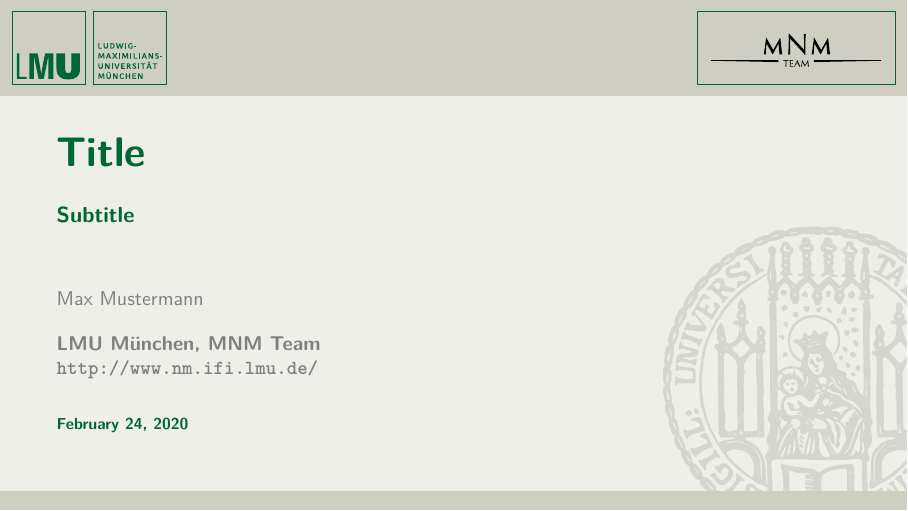
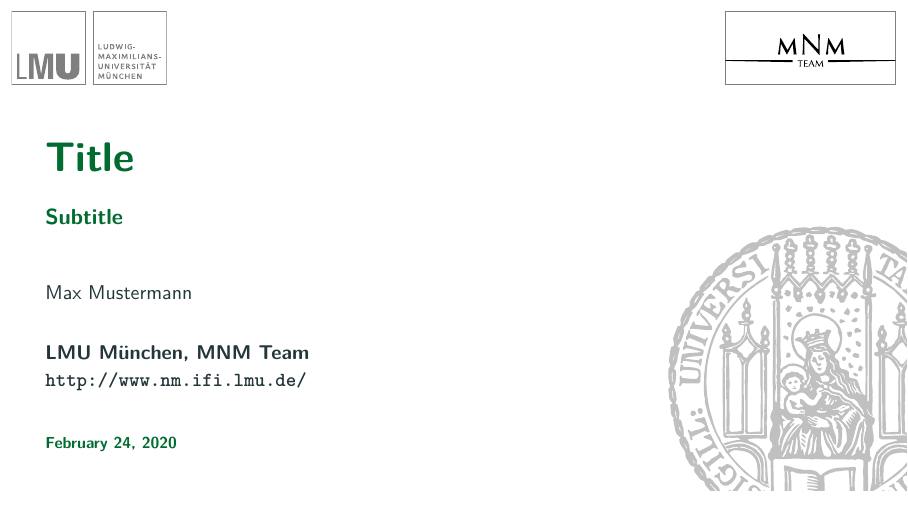
Before and after one commit to mnm-team/latex-beamer, LaTeX slides (lmu-example.tex, which reads style/beamercolorthemelmu.sty, style/beamerinnerthemelmu.sty, style/beamerouterthemelmu.sty): page 1 of 44. Compiled offline with XeLaTeX.

Commit message:
use new LMU theme

```diff
--- a/lmu-example.tex
+++ b/lmu-example.tex
@@ -25,14 +25,14 @@
 
 \lstdefinestyle{highlight}{
     keywordstyle=\color{red},
-    commentstyle=\color{lmu@hyperlink}
+    commentstyle=\color{lmu@darkgray}
 }
 
 \lstdefinestyle{basetex}{
     language={[LaTeX]Tex},
     basicstyle=\color{black!40},
     keywordstyle=\color{red!40},
-    commentstyle=\color{lmu@hyperlink!40},
+    commentstyle=\color{lmu@darkgray!40},
     moredelim=**[il][\only<+>{\color{black}\lstset{style=highlight}}]{@}
 }
 
--- a/style/beamercolorthemelmu.sty
+++ b/style/beamercolorthemelmu.sty
@@ -4,43 +4,70 @@
 
 % LMU Corporate Design Manual
 \definecolor{lmu@green}{RGB}{0,148,64}
-\definecolor{lmu@darkgray}{RGB}{127,127,127}
-\definecolor{lmu@lightgray}{RGB}{192,192,192}
+%\definecolor{lmu@darkgray}{RGB}{127,127,127}
+%\definecolor{lmu@darkgray}{RGB}{96,96,96}
+\definecolor{lmu@darkgray}{HTML}{23373b}
+\definecolor{lmu@lightgray}{RGB}{127,127,127}
 
 % Webstyleguide
-\definecolor{lmu@background}{RGB}{239,239,233}
-\definecolor{lmu@background1}{RGB}{206,206,194}
+%\definecolor{lmu@background}{RGB}{239,239,233}
+%\definecolor{lmu@background1}{RGB}{206,206,194}
+\definecolor{lmu@background}{RGB}{255,255,255}
+\definecolor{lmu@background1}{RGB}{255,255,255}
+
 \definecolor{lmu@background2}{RGB}{220,220,211}
-\definecolor{lmu@hyperlink}{RGB}{0,102,51}
+\definecolor{lmu@normaltext}{RGB}{0,108,48}
 \definecolor{lmu@visitedhyperlink}{RGB}{102,136,102}
 \definecolor{lmu@line1}{RGB}{178,177,172}
 \definecolor{lmu@line2}{RGB}{175,175,175}
 
 %%%%%%%%%%%%%%%%%%%%%%%%%%%%%% Color Definitions %%%%%%%%%%%%%%%%%%%%%%%%%%%%%%%
 
-\setbeamercolor*{structure}{fg=lmu@hyperlink}
-\setbeamercolor*{normal text}{fg=lmu@hyperlink,bg=lmu@background}
+\setbeamercolor{normal text}{%
+	fg=lmu@normaltext,
+	bg=lmu@background
+}
+
+\usebeamercolor[fg]{normal text}
+
+\setbeamercolor{palette primary}{%
+	use=normal text,
+	fg=normal text.bg,
+	bg=normal text.fg
+}
+
+\setbeamercolor*{structure}{fg=lmu@normaltext}
 \setbeamercolor*{alerted text}{fg=red!75!black}
 \setbeamercolor*{author}{fg=lmu@darkgray}
-\setbeamercolor*{author in head/foot}{bg=lmu@background1,fg=lmu@darkgray}
+\setbeamercolor*{author in head/foot}{bg=lmu@background1,fg=lmu@lightgray}
 \setbeamercolor*{institute}{fg=lmu@darkgray}
 \setbeamercolor*{title}{}
 \setbeamercolor*{subtitle}{}
-\setbeamercolor*{section in head/foot}{}
+\setbeamercolor{section in head/foot}{fg=lmu@lightgray}
 
 %%%%%%%%%%%%%%%%%%%%%%%%%%%%%%%%%%%% Blocks %%%%%%%%%%%%%%%%%%%%%%%%%%%%%%%%%%%%
 
-\setbeamercolor*{block title}{fg=structure.fg,bg=lmu@lightgray}
-\setbeamercolor*{block body}{bg=white}
+%\setbeamercolor*{block title}{fg=structure.fg,bg=lmu@lightgray}
+%\setbeamercolor*{block body}{bg=white}
+%
+%\setbeamercolor*{block title example}{fg=lmu@normaltext,bg=lmu@normaltext!50!white}
+%\setbeamercolor*{block body example}{fg=lmu@normaltext,bg=white}
+%
+%\setbeamercolor*{block title alerted}{fg=red!75!black,bg=red!50!white}
+%\setbeamercolor*{block body alerted}{bg=white}
 
-\setbeamercolor*{block title example}{fg=lmu@hyperlink,bg=lmu@hyperlink!50!white}
-\setbeamercolor*{block body example}{fg=lmu@hyperlink,bg=white}
-
-\setbeamercolor*{block title alerted}{fg=red!75!black,bg=red!50!white}
-\setbeamercolor*{block body alerted}{bg=white}
+\setbeamercolor{block title}{%
+	use=normal text,
+	fg=normal text.fg,
+	bg=normal text.bg!80!fg
+}
+\setbeamercolor{block body}{
+	use={block title, normal text},
+	bg=block title.bg!50!normal text.bg
+}
 
 %%%%%%%%%%%%%%%%%%%%%%%%%%%%%%%%%%%%% Math %%%%%%%%%%%%%%%%%%%%%%%%%%%%%%%%%%%%%
 
-\setbeamercolor*{math text}{fg=black}
+\setbeamercolor{math text}{fg=lmu@darkgray}
 
 \mode<all>
--- a/style/beamerinnerthemelmu.sty
+++ b/style/beamerinnerthemelmu.sty
@@ -16,25 +16,27 @@
 %%%%%%%%%%%%%%%%%%%%%%%%%%%%%%%%%% Background %%%%%%%%%%%%%%%%%%%%%%%%%%%%%%%%%%
 
 \setbeamertemplate{background}{
-	\begin{tikzpicture}
+    \begin{tikzpicture}[line width=0.1mm]
 		\useasboundingbox (0,0) rectangle (\the\paperwidth,\the\paperheight);
 		\fill[color=lmu@background1] (0,\the\paperheight-17mm) rectangle (\the\paperwidth,\the\paperheight);
-		%\fill[color=lmu@background]  (0,5mm) rectangle (\the\paperwidth,\the\paperheight-17mm);
-		\node[anchor=south west,inner sep=0] at (2mm,\the\paperheight-15mm) { \includegraphics[height=13mm]{logo.pdf} };
+		\node[anchor=south west,inner sep=0] at (2mm,\the\paperheight-15mm) {
+            \includegraphics[height=13mm]{lmulogo.pdf} };
 		\ifnum\thepage>1\relax%
             % rectangle for title
-			\draw[color=lmu@hyperlink] (31.2mm,\the\paperheight-15mm)
-            rectangle (\the\paperwidth-50mm,\the\paperheight-2mm);
-			\node[anchor=south east,inner sep=0,draw,color=lmu@hyperlink] at
+			\draw[color=lmu@lightgray] (31.2mm,\the\paperheight-15mm)
+            rectangle (\the\paperwidth-40mm,\the\paperheight-2mm);
+			\node[anchor=south east,inner sep=0,draw,color=lmu@lightgray,
+            minimum width=0.25\textwidth, align=left] at
 			(\the\paperwidth-2mm,\the\paperheight-15mm) {
-				%\hspace{10mm}%
-                \includegraphics{mnmLogoNeu.pdf}%
-				\hspace{2mm}%
-                \includegraphics[trim={0 12mm 24mm 12mm}, clip, height=13mm]{siegel.pdf}};
+                \includegraphics[width=0.2\textwidth, height=13mm]{mnmLogoNeu.pdf}%
+            };
+            \node[anchor=south east,inner sep=0] at
+			(\the\paperwidth-2mm,\the\paperheight-20mm) {
+                \includegraphics[height=13mm]{siegel.pdf}%
+            };
 		\else%
-			\node[minimum width=35mm,anchor=south east,inner sep=0,draw,color=lmu@hyperlink] at
+			\node[anchor=south east,inner sep=0,draw,color=lmu@lightgray] at
 			(\the\paperwidth-2mm,\the\paperheight-15mm) {
-				%\hspace{10mm}%
                 \includegraphics{mnmLogoNeu.pdf}%
             };
 			\node[anchor=south east,inner sep=0] at (\the\paperwidth+12mm,-5mm) { \includegraphics[height=55mm]{siegel.pdf} };
@@ -45,28 +47,28 @@
 %%%%%%%%%%%%%%%%%%%%%%%%%%%%%% Title & Part Pages %%%%%%%%%%%%%%%%%%%%%%%%%%%%%%
 
 \defbeamertemplate*{title page}{lmu}[1][]{
-	\vskip5mm%
-	\begin{beamercolorbox}[wd=\paperwidth,leftskip=10mm,#1]{title}
+	\vspace*{2em}%
+	\begin{beamercolorbox}[wd=0.9\paperwidth,#1]{title}
 		\usebeamerfont{title}\inserttitle\par%
 	\end{beamercolorbox}%
-	\vskip5mm%
-	\begin{beamercolorbox}[wd=\paperwidth,leftskip=10mm,#1]{subtitle}
+    \ifx\insertsubtitle\@empty\else
+	\vspace*{1em}%
+	\begin{beamercolorbox}[wd=0.9\paperwidth,#1]{subtitle}
 		\usebeamerfont{subtitle}\insertsubtitle\par%
 	\end{beamercolorbox}
-	\vskip10mm%
-    % for multiple authors set leftskip to 8
-	\begin{beamercolorbox}[wd=\paperwidth,leftskip=10mm,#1]{author}
+    \fi
+    \ifx\insertsubtitle\@empty\vspace*{3em}\else\vspace*{2em}\fi%
+	\begin{beamercolorbox}[wd=0.9\paperwidth,#1]{author}
 		\usebeamerfont{author}\insertauthor\par%
 	\end{beamercolorbox}
-	\vskip5mm%
-	\begin{beamercolorbox}[wd=\paperwidth,leftskip=10mm]{institute}
+	\vspace*{2em}%
+	\begin{beamercolorbox}[wd=0.9\paperwidth]{institute}
 		\usebeamerfont{institute}\insertinstitute\par%
 	\end{beamercolorbox}
-	\vskip5mm%
-	\begin{beamercolorbox}[wd=\paperwidth,leftskip=10mm]{date}
+	\vfill%
+	\begin{beamercolorbox}[wd=0.9\paperwidth]{date}
 		\usebeamerfont{date}\insertdate\par
 	\end{beamercolorbox}
-	\vfill%
 }
 
 %%%%%%%%%%%%%%%%%%%%%%%%%%%%%% Table Of Contents %%%%%%%%%%%%%%%%%%%%%%%%%%%%%%%
@@ -90,19 +92,80 @@
 
 %%%%%%%%%%%%%%%%%%%%%%% Itemize & Enumerate Environments %%%%%%%%%%%%%%%%%%%%%%%
 
-\setbeamertemplate{itemize items}[circle]
+\setbeamertemplate{itemize items}{\textbullet}
 
 %%%%%%%%%%%%%%%%%%%%%%%%%%% Description Environment %%%%%%%%%%%%%%%%%%%%%%%%%%%%
 
 %%%%%%%%%%%%%%%%%%%%%%%%%%%%%% Block Environment %%%%%%%%%%%%%%%%%%%%%%%%%%%%%%%
 
-\setbeamertemplate{blocks}[default]
+\def\inserttotalframenumber{100}
+\newlength{\lmu@blocksep}
+\newlength{\lmu@blockadjust}
+\setlength{\lmu@blocksep}{0.75ex}
+\setlength{\lmu@blockadjust}{0.25ex}
+\providecommand{\lmu@strut}{%
+  \vphantom{ABCDEFGHIJKLMNOPQRSTUVWXYZabcdefghijklmnopqrstuvwxyz()}%
+}
+\newcommand{\lmu@block}[1]{
+  \par\vskip\medskipamount%
+  \setlength{\parskip}{0pt}
+  \ifbeamercolorempty[bg]{block title#1}{%
+    \begin{beamercolorbox}[rightskip=0pt plus 4em]{block title#1}}{%
+  \ifbeamercolorempty[bg]{block title}{%
+    \begin{beamercolorbox}[rightskip=0pt plus 4em]{block title#1}%
+  }%
+  {%
+    \begin{beamercolorbox}[
+      sep=\dimexpr\lmu@blocksep-\lmu@blockadjust\relax,
+      leftskip=\lmu@blockadjust,
+      rightskip=\dimexpr\lmu@blockadjust plus 4em\relax
+    ]{block title#1}%
+  }}%
+      \usebeamerfont*{block title#1}%
+      \lmu@strut%
+      \insertblocktitle%
+      \lmu@strut%
+  \end{beamercolorbox}%
+  \nointerlineskip%
+  \ifbeamercolorempty[bg]{block body#1}{%
+    \begin{beamercolorbox}[vmode]{block body#1}}{
+  \ifbeamercolorempty[bg]{block body}{%
+    \begin{beamercolorbox}[vmode]{block body#1}%
+  }{%
+    \begin{beamercolorbox}[sep=\lmu@blocksep, vmode]{block body#1}%
+    \vspace{-\lmu@parskip}
+  }}%
+      \usebeamerfont{block body#1}%
+      \setlength{\parskip}{\lmu@parskip}%
+}
+\setbeamertemplate{block begin}{\lmu@block{}}
+\setbeamertemplate{block alerted begin}{\lmu@block{ alerted}}
+\setbeamertemplate{block example begin}{\lmu@block{ example}}
+\setbeamertemplate{block end}{\end{beamercolorbox}\vspace*{0.2ex}}
+\setbeamertemplate{block alerted end}{\end{beamercolorbox}\vspace*{0.2ex}}
+\setbeamertemplate{block example end}{\end{beamercolorbox}\vspace*{0.2ex}}
+
+\newlength{\lmu@parskip}
+\setlength{\lmu@parskip}{0.5em}
+\setlength{\parskip}{\lmu@parskip}
+\linespread{1.15}
+
+%\setbeamertemplate{blocks}[default]
 
 %%%%%%%%%%%%%%%%%%%%%%%%% Theorem & Proof Environment %%%%%%%%%%%%%%%%%%%%%%%%%%
+
+\setbeamertemplate{caption label separator}{: }
+\setbeamertemplate{caption}[numbered]
 
 %%%%%%%%%%%%%%%%%%%%%%%%%%%%%%% Figures & Tables %%%%%%%%%%%%%%%%%%%%%%%%%%%%%%%
 
 %%%%%%%%%%%%%%%%%%%%%%%%%%%%%%%%%% Footnotes %%%%%%%%%%%%%%%%%%%%%%%%%%%%%%%%%%%
+\setbeamertemplate{footnote}{%
+  \parindent 0em\noindent%
+  \raggedright
+  \usebeamercolor{footnote}\hbox to
+  0.8em{\hfil\insertfootnotemark}\insertfootnotetext\vspace*{1em}\par%
+}
 
 %%%%%%%%%%%%%%%%%%%%%%%%%%%%% Bibliography Entries %%%%%%%%%%%%%%%%%%%%%%%%%%%%%
 
--- a/style/beamerouterthemelmu.sty
+++ b/style/beamerouterthemelmu.sty
@@ -4,18 +4,15 @@
 
 \defbeamertemplate*{headline}{lmu theme}{
     %\leavemode%
-    \begin{beamercolorbox}[wd=\paperwidth,ht=17mm,sep=1.5mm,%
+    \begin{beamercolorbox}[wd=\paperwidth,ht=17mm,sep=3mm,%
         %leftskip=26mm
-        leftskip=31.5mm,
+        leftskip=30mm%
         ]{section in head/foot}
     %\begin{beamercolorbox}[wd=\paperwidth,ht=17mm,sep=3mm,leftskip=29mm]{section in head/foot}
         \ifnum\thepage>1\relax%
-            \strut
             %\usebeamerfont{section in head/foot}\insertnavigation{.4\paperwidth}
             \usebeamerfont{section in head/foot}\insertsection
             %\insertsectionnavigationhorizontal{\paperwidth}{}{\hskip0pt plus1filll}
-            \strut
-
         \fi
     \end{beamercolorbox}
 }
```
Also changed, not shown: style/lmulogo.pdf (added), style/lmulogo.svg (added), style/siegel.pdf, style/siegel.svg (added).
